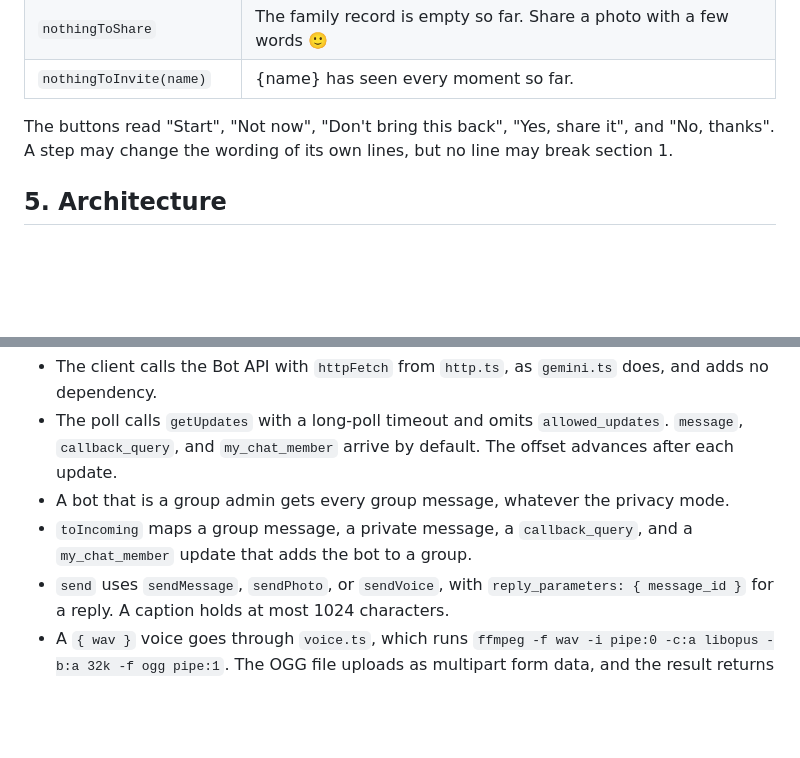
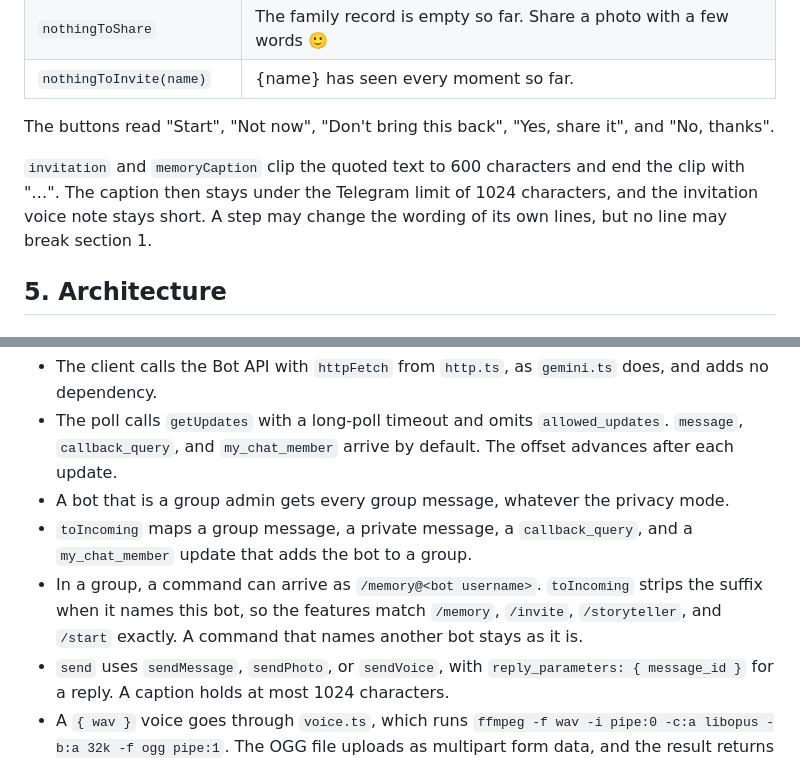
Before and after one commit to AlexandrosLagios/anchor, a Markdown page: docs/specs/2026-09-25-family-memory-design.md, 2 parts joined by grey strips. Rendered like a GitHub page; blank space fills up the shorter version.

Commit message:
docs: strip bot suffixes and clip quotes in the family memory design

```diff
--- a/docs/specs/2026-09-25-family-memory-design.md
+++ b/docs/specs/2026-09-25-family-memory-design.md
@@ -154,7 +154,9 @@ Moments come back to a storyteller more often than to the group, in private, at
 | `nothingToShare` | The family record is empty so far. Share a photo with a few words 🙂 |
 | `nothingToInvite(name)` | {name} has seen every moment so far. |
 
-The buttons read "Start", "Not now", "Don't bring this back", "Yes, share it", and "No, thanks". A step may change the wording of its own lines, but no line may break section 1.
+The buttons read "Start", "Not now", "Don't bring this back", "Yes, share it", and "No, thanks".
+
+`invitation` and `memoryCaption` clip the quoted text to 600 characters and end the clip with "…". The caption then stays under the Telegram limit of 1024 characters, and the invitation voice note stays short. A step may change the wording of its own lines, but no line may break section 1.
 
 ## 5. Architecture
 
@@ -416,6 +418,7 @@ The website, the prototype engine, the auth, the file routes, and the Vercel dep
 - The poll calls `getUpdates` with a long-poll timeout and omits `allowed_updates`. `message`, `callback_query`, and `my_chat_member` arrive by default. The offset advances after each update.
 - A bot that is a group admin gets every group message, whatever the privacy mode.
 - `toIncoming` maps a group message, a private message, a `callback_query`, and a `my_chat_member` update that adds the bot to a group.
+- In a group, a command can arrive as `/memory@<bot username>`. `toIncoming` strips the suffix when it names this bot, so the features match `/memory`, `/invite`, `/storyteller`, and `/start` exactly. A command that names another bot stays as it is.
 - `send` uses `sendMessage`, `sendPhoto`, or `sendVoice`, with `reply_parameters: { message_id }` for a reply. A caption holds at most 1024 characters.
 - A `{ wav }` voice goes through `voice.ts`, which runs `ffmpeg -f wav -i pipe:0 -c:a libopus -b:a 32k -f ogg pipe:1`. The OGG file uploads as multipart form data, and the result returns the new `file_id` as the voice media id.
 - A `file_id` belongs to the bot, not to a chat. The bot can resend a voice note from the group in a private chat, and the reverse.
```
